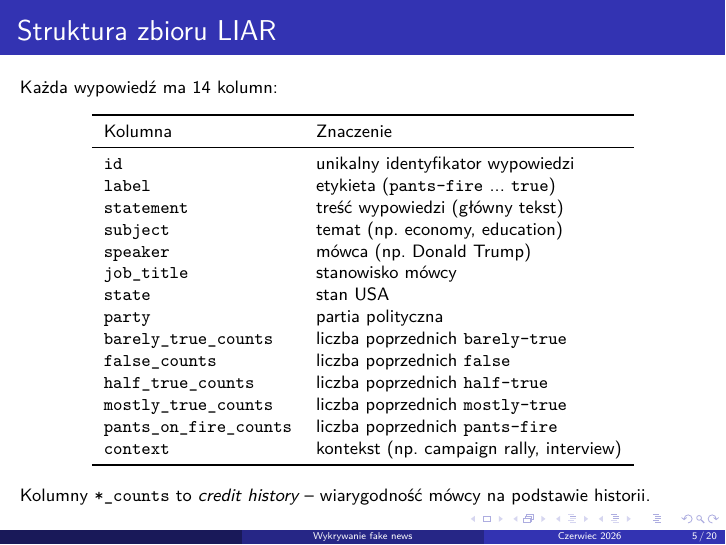
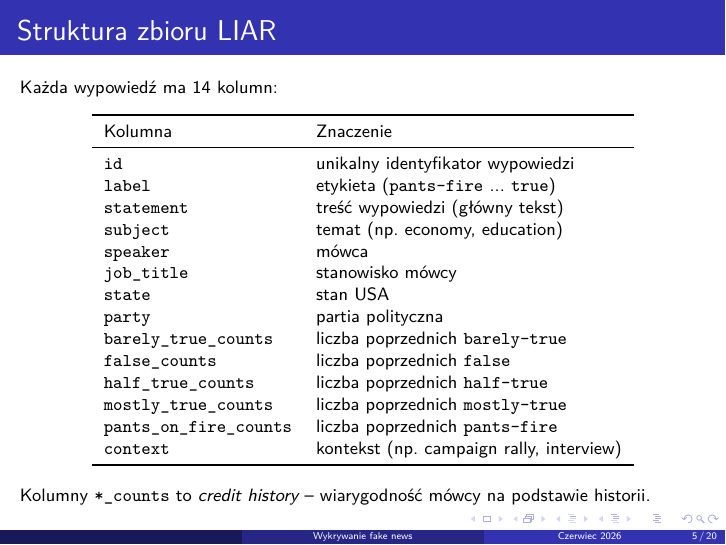
Before and after one commit to juliaprzezdzik/fake-news-detector, LaTeX slides (docs/prezka/prezka.tex): page 5 of 20. Compiled offline with pdfLaTeX.

Commit message:
usun przyklad nazwiska z opisu pola speaker

```diff
--- a/docs/prezka/prezka.tex
+++ b/docs/prezka/prezka.tex
@@ -74,7 +74,7 @@
     \texttt{label}              & etykieta (\texttt{pants-fire} ... \texttt{true}) \\
     \texttt{statement}          & treść wypowiedzi (główny tekst) \\
     \texttt{subject}            & temat (np. economy, education) \\
-    \texttt{speaker}            & mówca (np. Donald Trump) \\
+    \texttt{speaker}            & mówca \\
     \texttt{job\_title}         & stanowisko mówcy \\
     \texttt{state}              & stan USA \\
     \texttt{party}              & partia polityczna \\
```
Also changed, not shown: docs/prezka/prezka.pdf.
